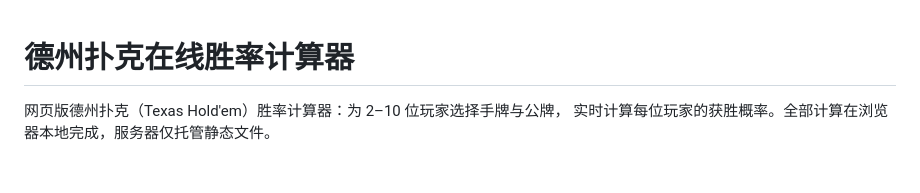
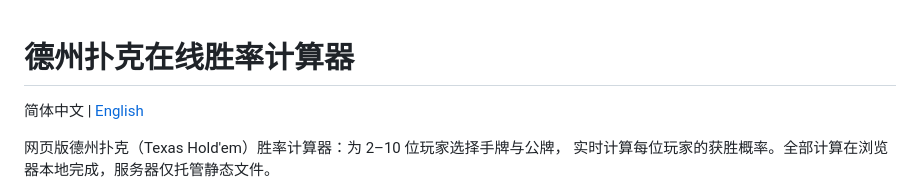
Before and after one commit to ahbencat/poker_calculator, a Markdown page: README.md, the part around the change. Rendered like a GitHub page; blank space fills up the shorter version.

```diff
--- a/README.md
+++ b/README.md
@@ -1,4 +1,6 @@
 # 德州扑克在线胜率计算器
+
+简体中文 | [English](README.en.md)
 
 网页版德州扑克（Texas Hold'em）胜率计算器：为 2–10 位玩家选择手牌与公牌，
 实时计算每位玩家的获胜概率。全部计算在浏览器本地完成，服务器仅托管静态文件。
```
Also changed, not shown: README.en.md (added, +105 -0 lines).
